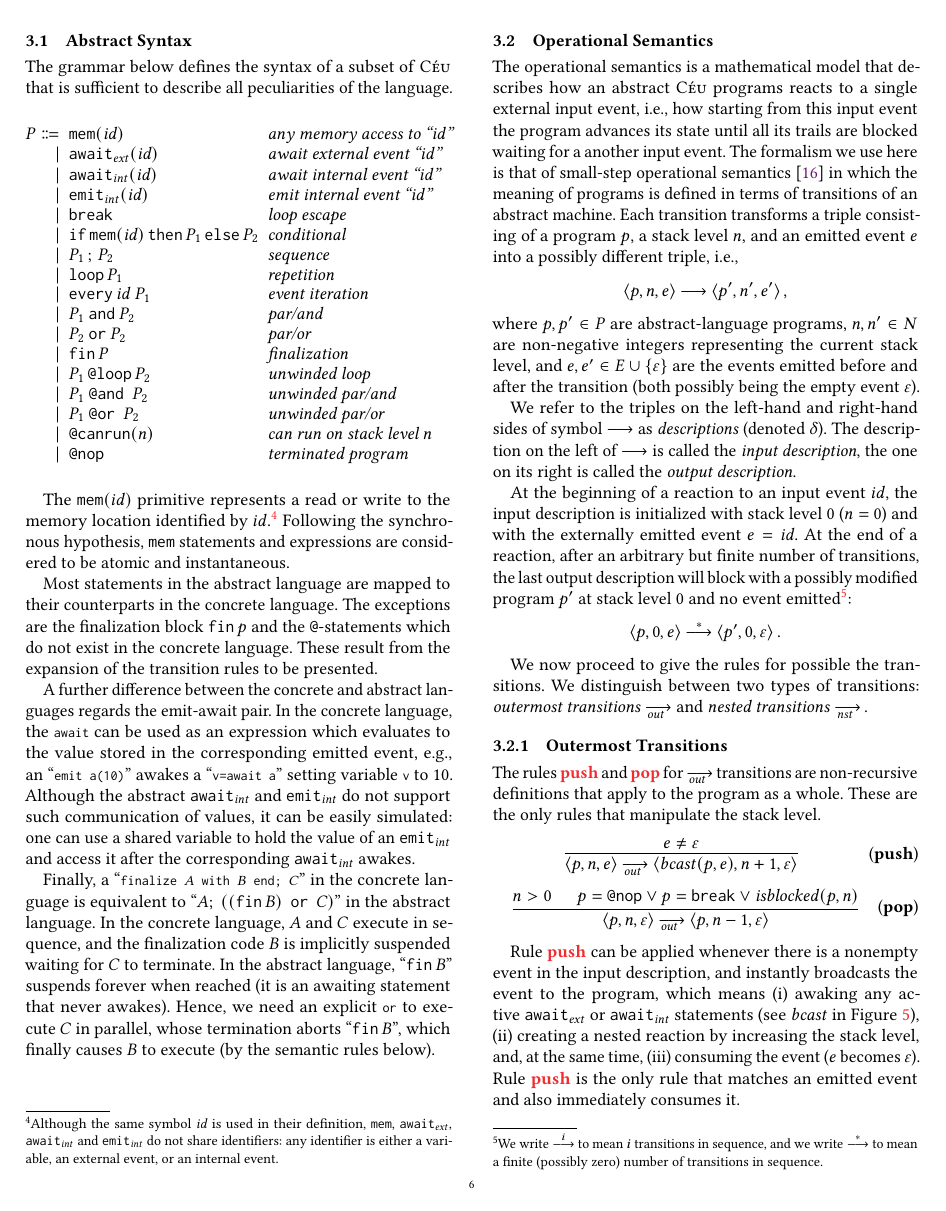
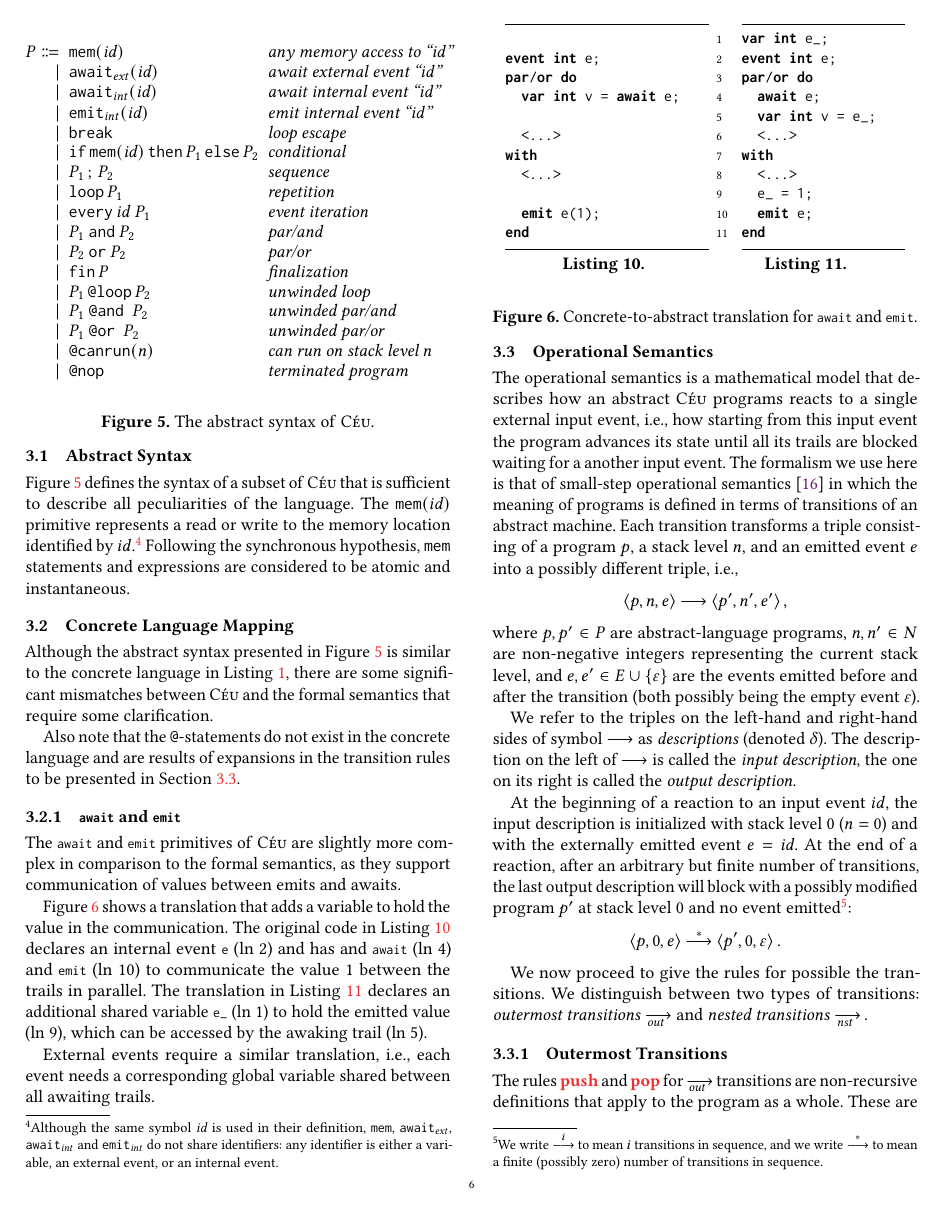
Before and after one commit to fsantanna-no/jsa-18, a LaTeX paper (index.tex, which reads 03-semantics.tex): page 6 of 17. Compiled offline with pdfLaTeX.

Commit message:
Concrete Mapping: emit/await

```diff
--- a/03-semantics.tex
+++ b/03-semantics.tex
@@ -60,9 +60,8 @@ languages.
 % \end{lstlisting}
 %-
 
-The grammar below defines the syntax of a subset of \CEU that is
-sufficient to describe all peculiarities of the language.
 \bgroup
+\begin{figure}
 \def\lbl#1{\enspace\text{\emph{#1}}}%
 \newdimen\X
 \X=-1.3\jot
@@ -119,8 +118,14 @@ sufficient to describe all peculiarities of the language.
   \mid&\enspace\ceu{\Nop}
       &&\lbl{terminated program}
 \end{alignat*}
+\caption{ The abstract syntax of \CEU. }
+\label{fig.sem.syntax}
+\end{figure}
 \egroup
 
+Figure~\ref{fig.sem.syntax} defines the syntax of a subset of \CEU that is
+sufficient to describe all peculiarities of the language.
+%
 The~$\ceu{\Mem(id)}$ primitive represents a read or write to the memory
 location identified by~$id$.\footnotemark\
 %
@@ -140,20 +145,21 @@ expressions are considered to be atomic and instantaneous.
   and~$\ceu{\EmitInt}$ do not share identifiers: any identifier is either a
   variable, an external event, or an internal event.}
 
-Most statements in the abstract language are mapped to their counterparts in
-the concrete language.  The exceptions are the finalization
-block~$\ceu{\Fin{p}}$ and the \texttt{@}-statements which do not exist in
-the concrete language.  These result from the expansion of the transition
-rules to be presented.
+\subsection{Concrete Language Mapping}
+\label{sec.sem.concrete}
 
-A further difference between the concrete and abstract languages regards the
-emit-await pair.  In the concrete language, the \code{await} can be used as
-an expression which evaluates to the value stored in the corresponding emitted
-event, e.g., an
-``\code{emit a(10)}'' awakes a ``\code{v=await a}'' setting
-variable~\code{v} to~10.  Although the abstract $\ceu{\AwaitInt}$
-and~$\ceu{\EmitInt}$ do not support such communication of values, it can be
-easily simulated: one can use a shared variable to hold the value of an
+Although the abstract syntax presented in Figure~\ref{fig.sem.syntax} is
+similar to the concrete language in Listing~\ref{lst.syntax}, there are some
+significant mismatches between \CEU and the formal semantics that require some
+clarification.
+
+Also note that the \texttt{@}-statements do not exist in the concrete language
+and are results of expansions in the transition rules to be presented in
+Section~\ref{sec.sem.opsem}.
+
+\begin{comment}
+Although the abstract $\ceu{\AwaitInt}$ and~$\ceu{\EmitInt}$ do not support
+such communication of values, it can be easily simulated: one can use a shared variable to hold the value of an
 $\ceu{\EmitInt}$ and access it after the corresponding $\ceu{\AwaitInt}$
 awakes.
 
@@ -166,7 +172,74 @@ when reached (it is an awaiting statement that never awakes).  Hence, we
 need an explicit \code{or} to execute~$C$ in parallel, whose termination
 aborts ``$\ceu{\Fin B}$'', which finally causes~$B$ to execute (by the
 semantic rules below).
+\end{comment}
 
+\subsubsection{\code{await} and \code{emit}}
+
+The \code{await} and \code{emit} primitives of \CEU are slightly more complex
+in comparison to the formal semantics, as they support communication of values
+between emits and awaits.
+
+Figure~\ref{lst.await_emit} shows a translation that adds a variable to hold
+the value in the communication.
+%
+The original code in Listing~\ref{lst.await_emit.a} declares an internal event
+\code{e} (ln~2) and has and \code{await} (ln~4) and \code{emit} (ln~10) to
+communicate the value $1$ between the trails in parallel.
+%
+The translation in Listing~\ref{lst.await_emit.b} declares an additional shared
+variable \code{e\_} (ln~1) to hold the emitted value (ln~9), which can be
+accessed by the awaking trail (ln~5).
+
+External events require a similar translation, i.e., each event needs a
+corresponding global variable shared between all awaiting trails.
+
+\begin{figure}
+\begin{minipage}[t]{0.48\linewidth}
+\begin{lstlisting}[
+    numbers=right,
+    basicstyle=\ttfamily\small,
+    caption={\,},
+    label={lst.await_emit.a},
+]
+
+event int e;
+par/or do
+  var int v = await e;
+
+  <...>
+with
+  <...>
+
+  emit e(1);
+end
+\end{lstlisting}
+\end{minipage}
+%
+\begin{minipage}[t]{0.45\linewidth}
+\begin{lstlisting}[
+    xleftmargin=1.75em,
+    basicstyle=\ttfamily\small,
+    caption={\,},
+    label={lst.await_emit.b},
+]
+var int e_;
+event int e;
+par/or do
+  await e;
+  var int v = e_;
+  <...>
+with
+  <...>
+  e_ = 1;
+  emit e;
+end
+\end{lstlisting}
+\end{minipage}
+%
+\caption{ Concrete-to-abstract translation for \code{await} and \code{emit}. }
+\label{lst.await_emit}
+\end{figure}
 
 \subsection{Operational Semantics}
 \label{sec.sem.opsem}
```
